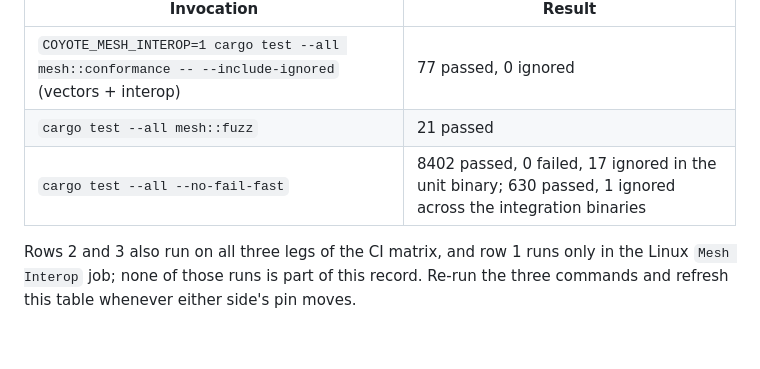
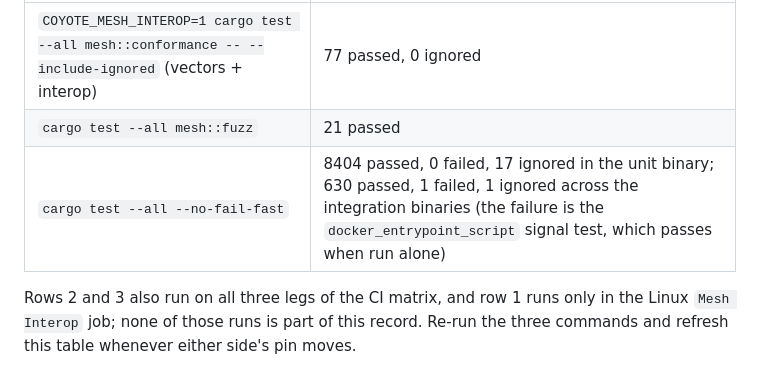
Before and after one commit to Dark-Alex-17/coyote, a Markdown page: scripts/mesh-interop/README.md, the part around the change. Rendered like a GitHub page; blank space fills up the shorter version.

Commit message:
docs(mesh): the interop record carries the run after the route hand-off (TASK-342)

```diff
--- a/scripts/mesh-interop/README.md
+++ b/scripts/mesh-interop/README.md
@@ -30,7 +30,7 @@ Linux run of row 1 are covered by the `Mesh Interop` CI job), with the Rust side
 |---|---|
 | `COYOTE_MESH_INTEROP=1 cargo test --all mesh::conformance -- --include-ignored` (vectors + interop) | 77 passed, 0 ignored |
 | `cargo test --all mesh::fuzz` | 21 passed |
-| `cargo test --all --no-fail-fast` | 8402 passed, 0 failed, 17 ignored in the unit binary; 630 passed, 1 ignored across the integration binaries |
+| `cargo test --all --no-fail-fast` | 8404 passed, 0 failed, 17 ignored in the unit binary; 630 passed, 1 failed, 1 ignored across the integration binaries (the failure is the `docker_entrypoint_script` signal test, which passes when run alone) |
 
 Rows 2 and 3 also run on all three legs of the CI matrix, and row 1 runs only in the Linux
 `Mesh Interop` job; none of those runs is part of this record.
```
